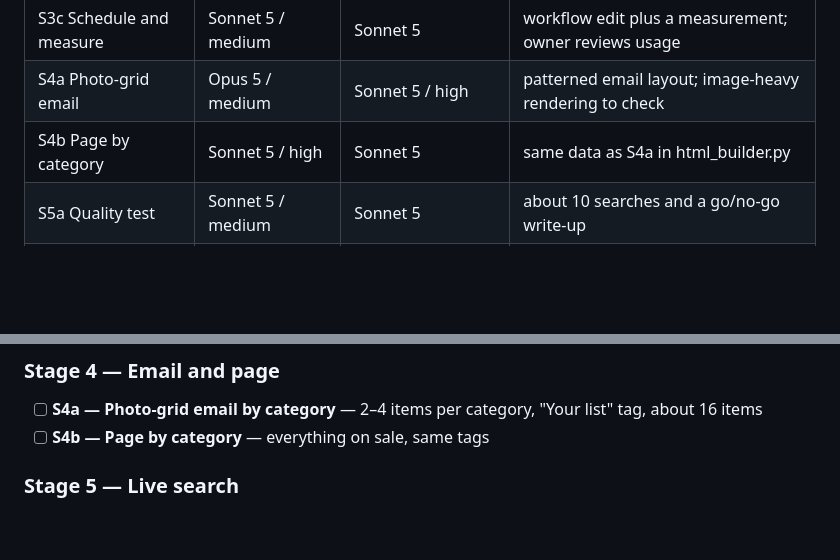
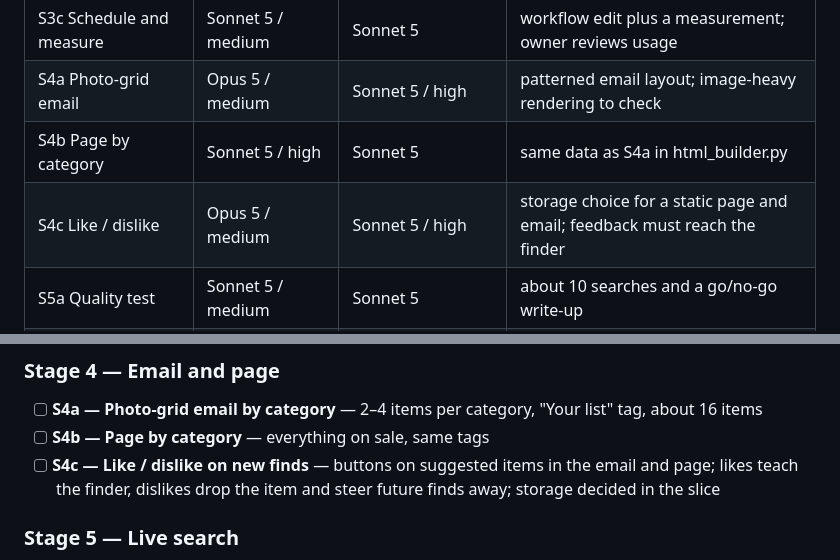
Before and after one commit to eirossum-source/giftful-deals, a Markdown page: docs/ROADMAP.md, 2 parts joined by grey strips. Rendered like a GitHub page; blank space fills up the shorter version.

Commit message:
docs(roadmap): add S4c like/dislike on new finds
Co-Authored-By: Claude Opus 5.5 <noreply@anthropic.com>

```diff
--- a/docs/ROADMAP.md
+++ b/docs/ROADMAP.md
@@ -46,6 +46,7 @@ owner approves the first measured Claude-job usage; S5a if the quality test is p
 | S3c Schedule and measure | Sonnet 5 / medium | Sonnet 5 | workflow edit plus a measurement; owner reviews usage |
 | S4a Photo-grid email | Opus 5 / medium | Sonnet 5 / high | patterned email layout; image-heavy rendering to check |
 | S4b Page by category | Sonnet 5 / high | Sonnet 5 | same data as S4a in html_builder.py |
+| S4c Like / dislike | Opus 5 / medium | Sonnet 5 / high | storage choice for a static page and email; feedback must reach the finder |
 | S5a Quality test | Sonnet 5 / medium | Sonnet 5 | about 10 searches and a go/no-go write-up |
 | S5b Search service | Opus 5 / high | Opus 5 | passcode, search counter and fallback must not fail open |
 | S5c Search box | Sonnet 5 / high | Sonnet 5 | small front-end addition |
@@ -74,6 +75,7 @@ owner approves the first measured Claude-job usage; S5a if the quality test is p
 ### Stage 4 — Email and page
 - [ ] **S4a — Photo-grid email by category** — 2–4 items per category, "Your list" tag, about 16 items
 - [ ] **S4b — Page by category** — everything on sale, same tags
+- [ ] **S4c — Like / dislike on new finds** — buttons on suggested items in the email and page; likes teach the finder, dislikes drop the item and steer future finds away; storage decided in the slice
 
 ### Stage 5 — Live search
 - [ ] **S5a — Quality test** — about 10 Google Shopping searches incl. "swim trunks" and "christian tees"; read Gemini daily limit; stop if poor
```
